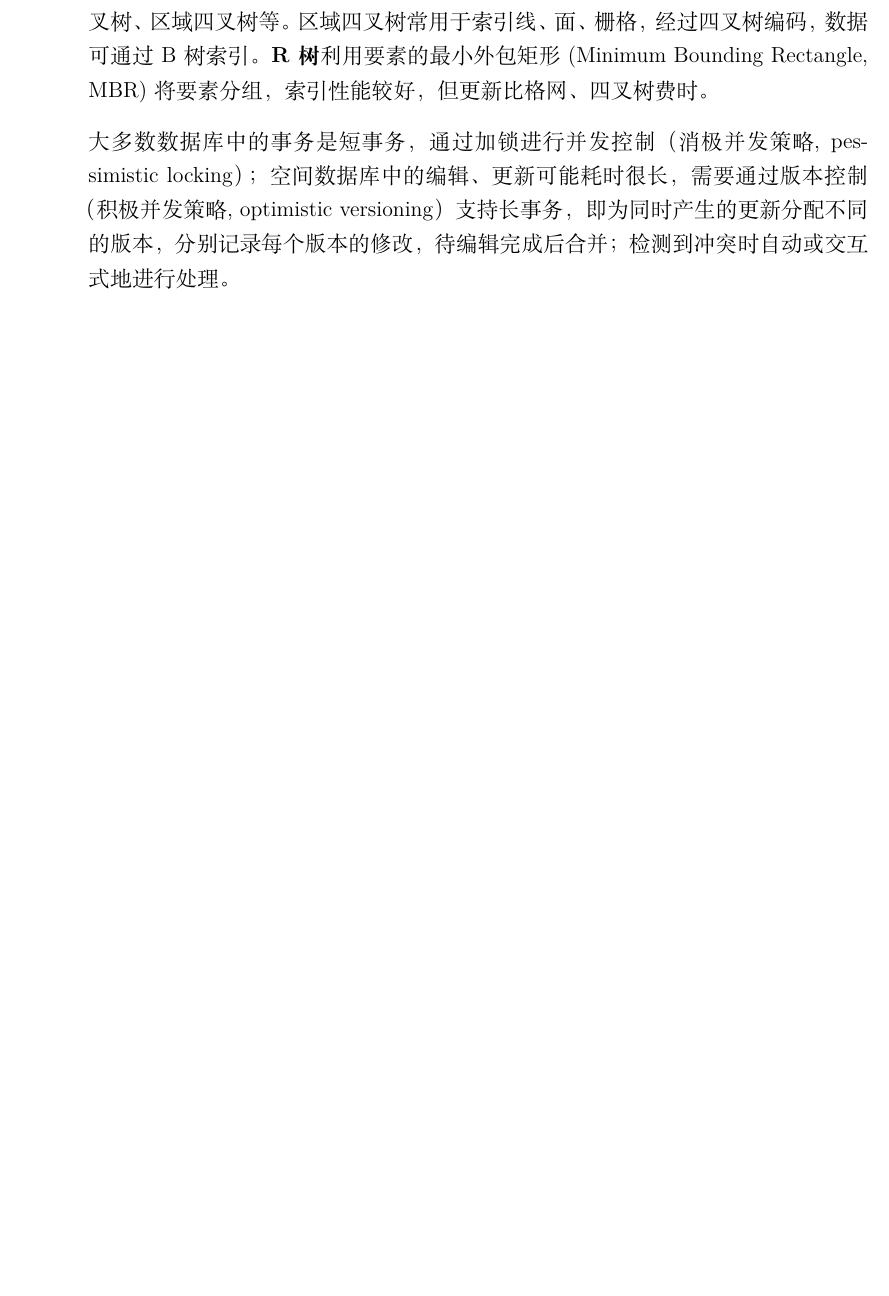
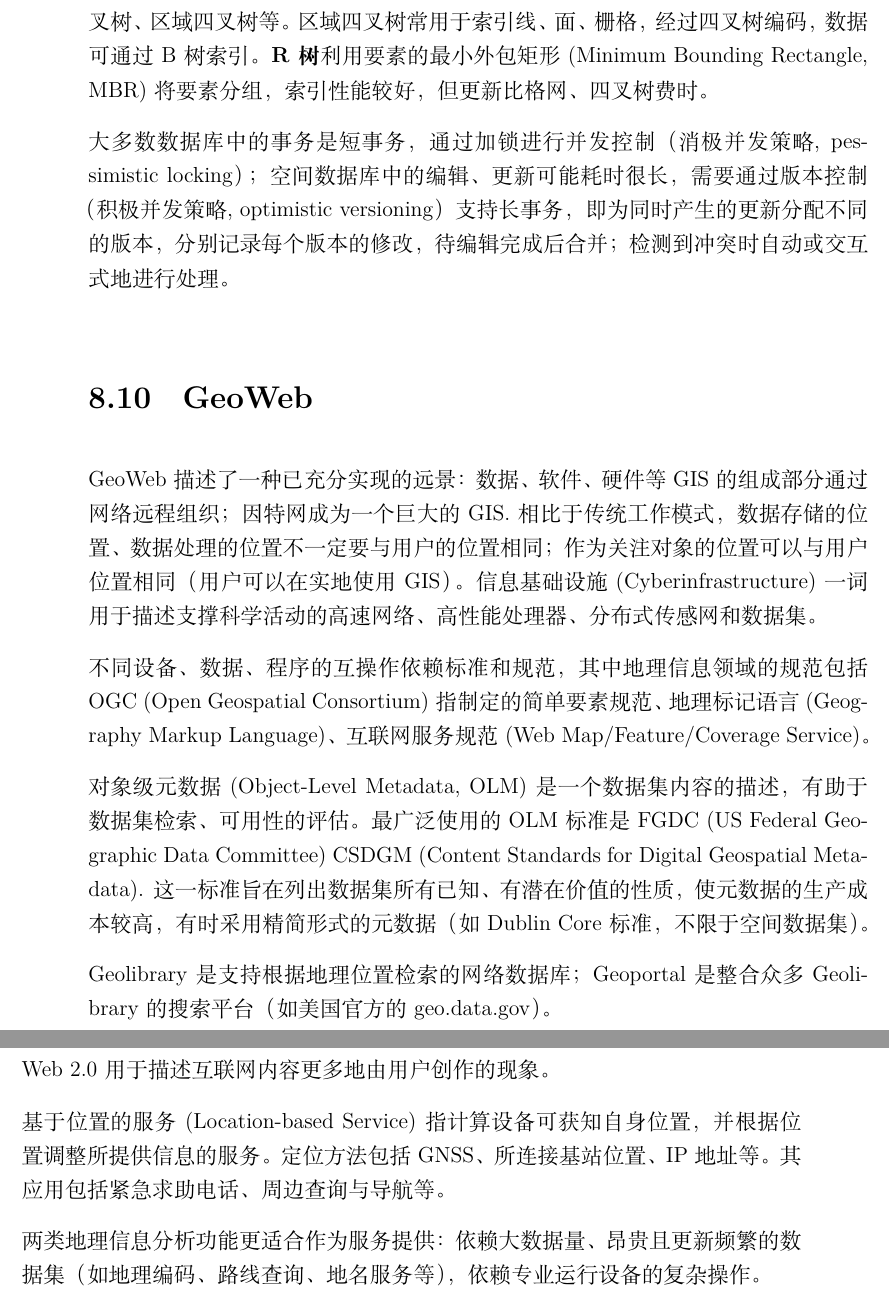
Before and after one commit to Nithouson/Book-Notes, a LaTeX thesis (main.tex, which reads books/Geographic Information Science and Systems.tex): part of page 70 of 78 before the commit and two parts of pages 70 and 71 of 80 after it, the two joined at a grey line, cut so that both start at the same text, the shorter picture padded with empty space. Compiled offline with XeLaTeX; a missing font is replaced by an installed copy or a similar font.

Commit message:
Updates from Overleaf

```diff
--- a/books/Geographic Information Science and Systems.tex
+++ b/books/Geographic Information Science and Systems.tex
@@ -205,3 +205,19 @@ R\arccos (\sin\phi_1 \sin \phi_2 +\cos \phi_1 \cos \phi_2 \cos(\lambda_1-\lambda
 \par \textbf{索引}一方面可以避免全表扫描，加快查询效率，另一方面其建立、维护费时（特别是更新频繁的数据库），且占据空间大。空间要素索引的三种常见方法是格网、四叉树和R树。\textbf{格网索引}记录每个网格中的要素列表，一般三层级的格网能够满足需求。\textbf{四叉树}(quadtree)是一类将平面递归分为四个象限的索引的总称，包括点四叉树、区域四叉树等。区域四叉树常用于索引线、面、栅格，经过四叉树编码，数据可通过B树索引。\textbf{R树}利用要素的最小外包矩形(Minimum Bounding Rectangle,  MBR)将要素分组，索引性能较好，但更新比格网、四叉树费时。
 
 \par 大多数数据库中的事务是短事务，通过加锁进行并发控制（消极并发策略, pessimistic locking）；空间数据库中的编辑、更新可能耗时很长，需要通过版本控制（积极并发策略, optimistic versioning）支持长事务，即为同时产生的更新分配不同的版本，分别记录每个版本的修改，待编辑完成后合并；检测到冲突时自动或交互式地进行处理。
+
+\section{GeoWeb}
+
+\par GeoWeb描述了一种已充分实现的远景：数据、软件、硬件等GIS的组成部分通过网络远程组织；因特网成为一个巨大的GIS. 相比于传统工作模式，数据存储的位置、数据处理的位置不一定要与用户的位置相同；作为关注对象的位置可以与用户位置相同（用户可以在实地使用GIS）。信息基础设施(Cyberinfrastructure)一词用于描述支撑科学活动的高速网络、高性能处理器、分布式传感网和数据集。
+
+\par 不同设备、数据、程序的互操作依赖标准和规范，其中地理信息领域的规范包括OGC (Open Geospatial Consortium) 指制定的简单要素规范、地理标记语言(Geography Markup Language)、互联网服务规范(Web Map/Feature/Coverage Service)。
+
+\par 对象级元数据(Object-Level Metadata, OLM)是一个数据集内容的描述，有助于数据集检索、可用性的评估。最广泛使用的OLM标准是FGDC (US Federal Geographic Data Committee) CSDGM (Content Standards for Digital Geospatial Metadata). 这一标准旨在列出数据集所有已知、有潜在价值的性质，使元数据的生产成本较高，有时采用精简形式的元数据（如Dublin Core标准，不限于空间数据集）。
+
+\par Geolibrary是支持根据地理位置检索的网络数据库；Geoportal是整合众多Geolibrary的搜索平台（如美国官方的geo.data.gov）。
+
+\par Web 2.0用于描述互联网内容更多地由用户创作的现象。
+
+\par 基于位置的服务(Location-based Service)指计算设备可获知自身位置，并根据位置调整所提供信息的服务。定位方法包括GNSS、所连接基站位置、IP地址等。其应用包括紧急求助电话、周边查询与导航等。
+
+\par 两类地理信息分析功能更适合作为服务提供：依赖大数据量、昂贵且更新频繁的数据集（如地理编码、路线查询、地名服务等），依赖专业运行设备的复杂操作。
```
Also changed, not shown: books/Geographic Information Science and Systems.tex (6 more changed lines).
